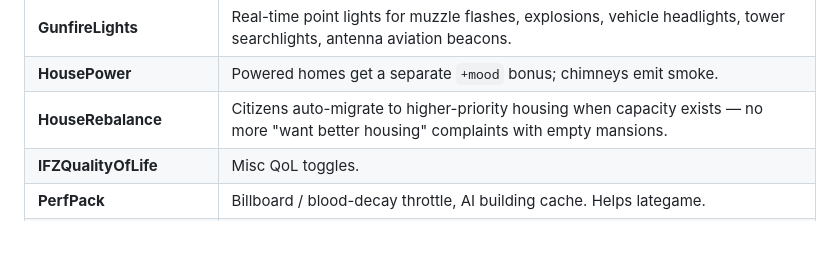
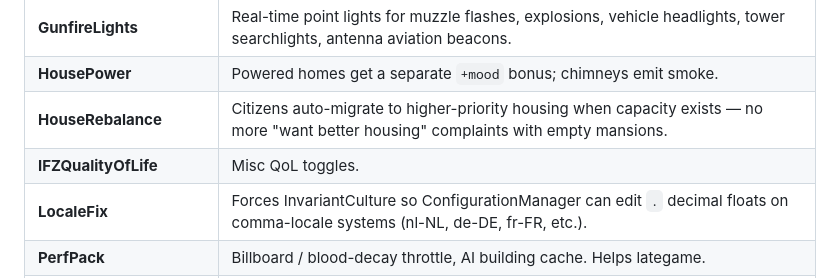
Before and after one commit to JaySNL/IFZMods, a Markdown page: README.md, the part around the change. Rendered like a GitHub page; blank space fills up the shorter version.

Commit message:
README: document LocaleFix

```diff
--- a/README.md
+++ b/README.md
@@ -69,6 +69,7 @@ Without this, Proton/Wine loads its own `winhttp.dll` instead of BepInEx's loade
 | **HousePower** | Powered homes get a separate `+mood` bonus; chimneys emit smoke. |
 | **HouseRebalance** | Citizens auto-migrate to higher-priority housing when capacity exists — no more "want better housing" complaints with empty mansions. |
 | **IFZQualityOfLife** | Misc QoL toggles. |
+| **LocaleFix** | Forces InvariantCulture so ConfigurationManager can edit `.` decimal floats on comma-locale systems (nl-NL, de-DE, fr-FR, etc.). |
 | **PerfPack** | Billboard / blood-decay throttle, AI building cache. Helps lategame. |
 | **SaveUnlock** | Bypasses the "Unsupported save file" version check. Loads older saves on newer game builds. Schema-breaking saves may still fail mid-load — back up first. |
 | **SmartWorkerRedist** | Smarter worker redistribution. |
```
